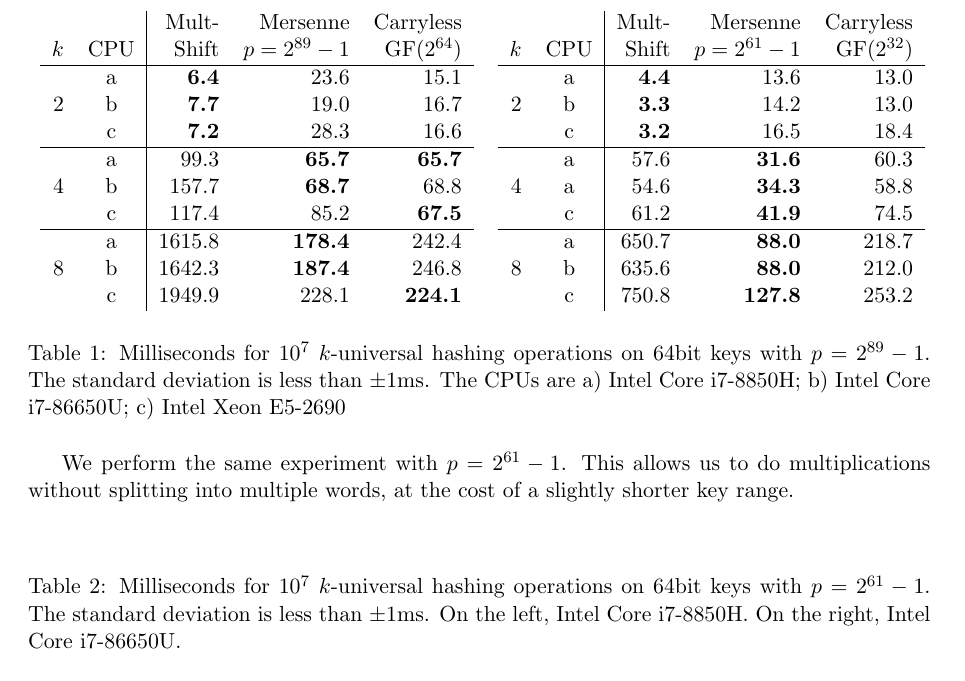
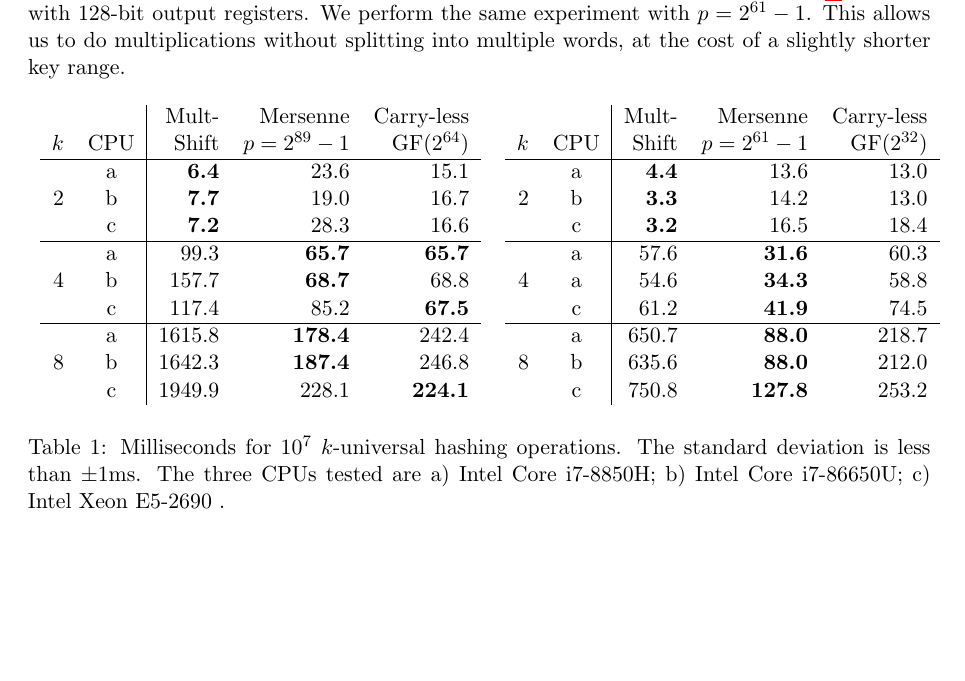
Before and after one commit to thomasahle/mersenne, a LaTeX paper (mersenne.tex, which reads sections/experiments.tex): part of page 23 of 25, cut so that both start at the same text, the shorter picture padded with empty space. Compiled offline with pdfLaTeX.

Commit message:
Nicer tables

```diff
--- a/sections/experiments.tex
+++ b/sections/experiments.tex
@@ -65,27 +68,14 @@ Since the intermediate values of our calculations take up to $64 + 89$ bits, all
            & c & 750.8 & \textbf{127.8} & 253.2 \\
       \end{tabular}
    \end{tabular}
-   \caption{Milliseconds for $10^7$ $k$-universal hashing operations on 64bit keys with $p=2^{89}-1$.
+   \caption{Milliseconds for $10^7$ $k$-universal hashing operations.
       The standard deviation is less than $\pm1$ms.
-      The CPUs are
+      The three CPUs tested are
          a) Intel Core i7-8850H; % Thomas
          b) Intel Core i7-86650U; % Jakob
          c) Intel Xeon E5-2690 % Preciouss
+         .
    }
    \label{tab:hashing-experiments}
 \end{table}
 
-We perform the same experiment with $p=2^{61}-1$.
-This allows us to do multiplications without splitting into multiple words, at the cost of a slightly shorter key range.
-
-\begin{table}[H]
-   \centering
-   \begin{tabular}{c c}
-      \hspace{.5em}
-      &
-      \hspace{.5em}
-   \end{tabular}
-   \caption{Milliseconds for $10^7$ $k$-universal hashing operations on 64bit keys with $p=2^{61}-1$.
-      The standard deviation is less than $\pm1$ms.
-         On the left, Intel Core i7-8850H.
-         On the right, Intel Core i7-86650U.
```
Also changed, not shown: sections/experiments.tex (13 more changed lines).
